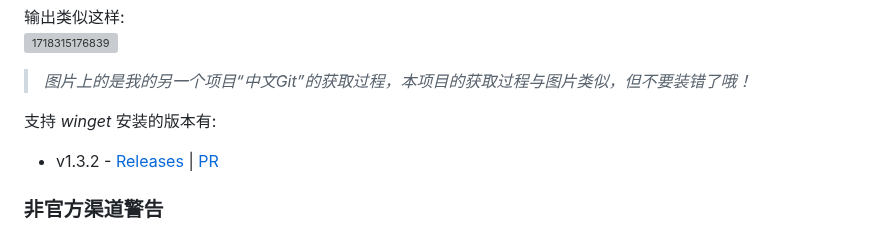
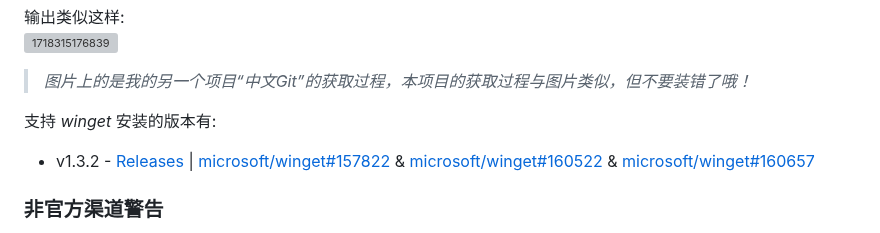
Before and after one commit to DuckDuckStudio/Fufu_Tools, a Markdown page: README.md, the part around the change. Drawn GitHub-style; grey boxes are pictures that could not be loaded.

Commit message:
winget: Update doc to add all winget PR.
Issue [文档] 是否应该填写所有关于winget的PR？ #75

```diff
--- a/README.md
+++ b/README.md
@@ -38,7 +38,7 @@ winget install DuckStudio.FufuTools
 > *图片上的是我的另一个项目“中文Git”的获取过程，本项目的获取过程与图片类似，但不要装错了哦！*
 
 支持 _winget_ 安装的版本有:
-- v1.3.2 - [Releases](https://github.com/DuckDuckStudio/Fufu_Tools/releases/tag/v1.3.2) | [PR](https://github.com/microsoft/winget-pkgs/pull/157822)
+- v1.3.2 - [Releases](https://github.com/DuckDuckStudio/Fufu_Tools/releases/tag/v1.3.2) | [microsoft/winget#157822](https://github.com/microsoft/winget-pkgs/pull/157822) & [microsoft/winget#160522](https://github.com/microsoft/winget-pkgs/pull/160522) & [microsoft/winget#160657](https://github.com/microsoft/winget-pkgs/pull/160657)
 
 ### 非官方渠道警告
 *(竟然会有人把我的程序放到xx下载站去啊，感觉说明比我写的都好)*
```
